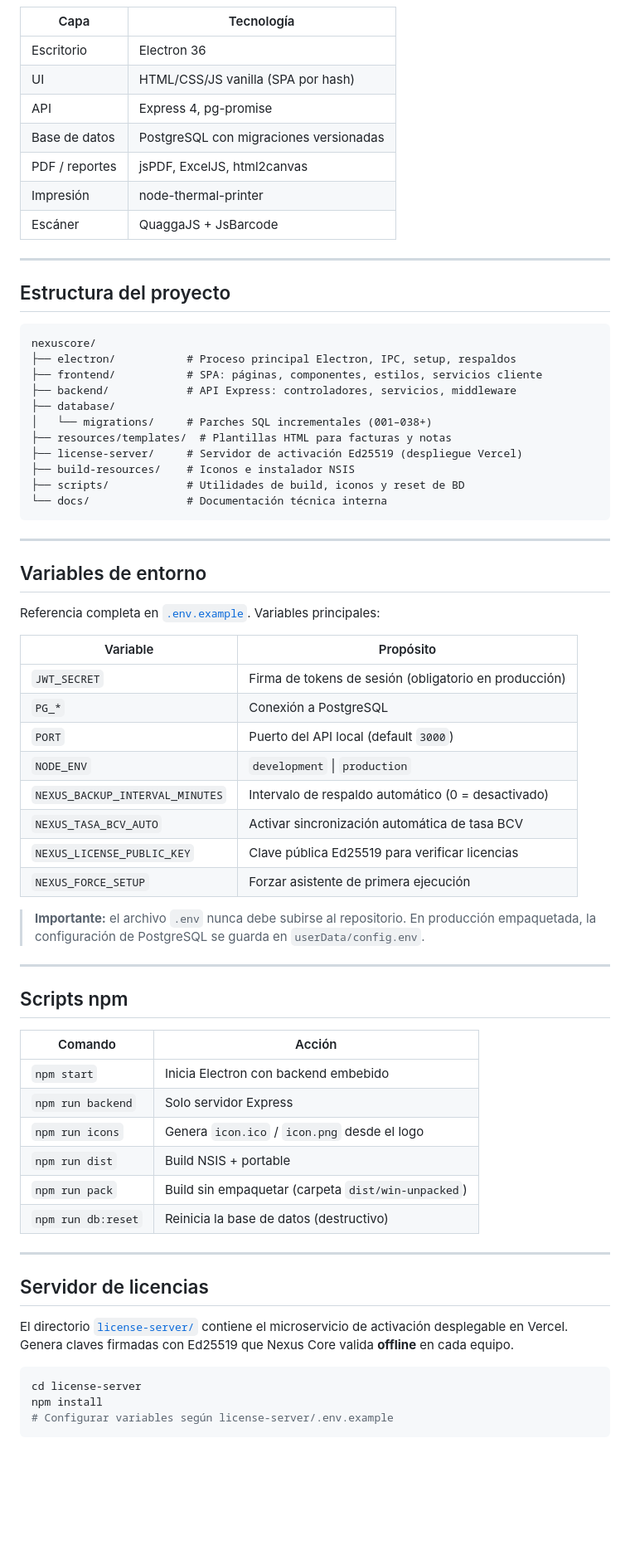
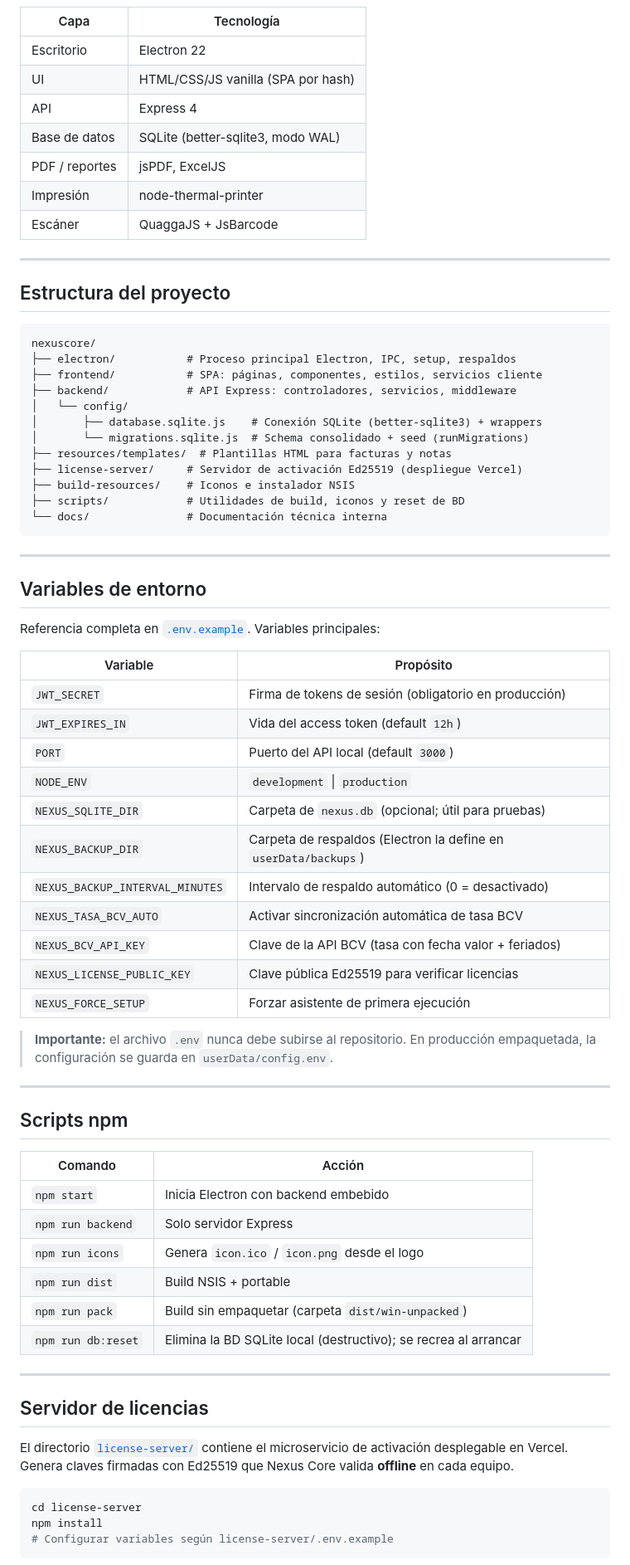
Before and after one commit to nasmityo2/Calculadora, a Markdown page: README.md, the part around one of its changes. Shown at 83% size. Drawn GitHub-style; blank space fills up the shorter version.

````diff
--- a/README.md
+++ b/README.md
@@ -196,11 +188,11 @@ flowchart TB
 
 | Capa | Tecnología |
 |------|------------|
-| Escritorio | Electron 36 |
+| Escritorio | Electron 22 |
 | UI | HTML/CSS/JS vanilla (SPA por hash) |
-| API | Express 4, pg-promise |
-| Base de datos | PostgreSQL con migraciones versionadas |
-| PDF / reportes | jsPDF, ExcelJS, html2canvas |
+| API | Express 4 |
+| Base de datos | SQLite (better-sqlite3, modo WAL) |
+| PDF / reportes | jsPDF, ExcelJS |
 | Impresión | node-thermal-printer |
 | Escáner | QuaggaJS + JsBarcode |
 
@@ -213,8 +205,9 @@ nexuscore/
 ├── electron/           # Proceso principal Electron, IPC, setup, respaldos
 ├── frontend/           # SPA: páginas, componentes, estilos, servicios cliente
 ├── backend/            # API Express: controladores, servicios, middleware
-├── database/
-│   └── migrations/     # Parches SQL incrementales (001–038+)
+│   └── config/
+│       ├── database.sqlite.js    # Conexión SQLite (better-sqlite3) + wrappers
+│       └── migrations.sqlite.js  # Schema consolidado + seed (runMigrations)
 ├── resources/templates/  # Plantillas HTML para facturas y notas
 ├── license-server/     # Servidor de activación Ed25519 (despliegue Vercel)
 ├── build-resources/    # Iconos e instalador NSIS
@@ -231,15 +224,18 @@ Referencia completa en [`.env.example`](.env.example). Variables principales:
 | Variable | Propósito |
 |----------|-----------|
 | `JWT_SECRET` | Firma de tokens de sesión (obligatorio en producción) |
-| `PG_*` | Conexión a PostgreSQL |
+| `JWT_EXPIRES_IN` | Vida del access token (default `12h`) |
 | `PORT` | Puerto del API local (default `3000`) |
 | `NODE_ENV` | `development` \| `production` |
+| `NEXUS_SQLITE_DIR` | Carpeta de `nexus.db` (opcional; útil para pruebas) |
+| `NEXUS_BACKUP_DIR` | Carpeta de respaldos (Electron la define en `userData/backups`) |
 | `NEXUS_BACKUP_INTERVAL_MINUTES` | Intervalo de respaldo automático (0 = desactivado) |
 | `NEXUS_TASA_BCV_AUTO` | Activar sincronización automática de tasa BCV |
+| `NEXUS_BCV_API_KEY` | Clave de la API BCV (tasa con fecha valor + feriados) |
 | `NEXUS_LICENSE_PUBLIC_KEY` | Clave pública Ed25519 para verificar licencias |
 | `NEXUS_FORCE_SETUP` | Forzar asistente de primera ejecución |
 
-> **Importante:** el archivo `.env` nunca debe subirse al repositorio. En producción empaquetada, la configuración de PostgreSQL se guarda en `userData/config.env`.
+> **Importante:** el archivo `.env` nunca debe subirse al repositorio. En producción empaquetada, la configuración se guarda en `userData/config.env`.
 
 ---
 
@@ -252,7 +248,7 @@ Referencia completa en [`.env.example`](.env.example). Variables principales:
 | `npm run icons` | Genera `icon.ico` / `icon.png` desde el logo |
 | `npm run dist` | Build NSIS + portable |
 | `npm run pack` | Build sin empaquetar (carpeta `dist/win-unpacked`) |
-| `npm run db:reset` | Reinicia la base de datos (destructivo) |
+| `npm run db:reset` | Elimina la BD SQLite local (destructivo); se recrea al arrancar |
 
 ---
 
@@ -260,7 +256,7 @@ Referencia completa en [`.env.example`](.env.example). Variables principales:
 
 El directorio [`license-server/`](license-server/) contiene el microservicio de activación desplegable en Vercel. Genera claves firmadas con Ed25519 que Nexus Core valida **offline** en cada equipo.
 
-```powershell
+```bash
 cd license-server
 npm install
 # Configurar variables según license-server/.env.example
````
Also changed, not shown: other parts of README.md (+33 -41 lines).
